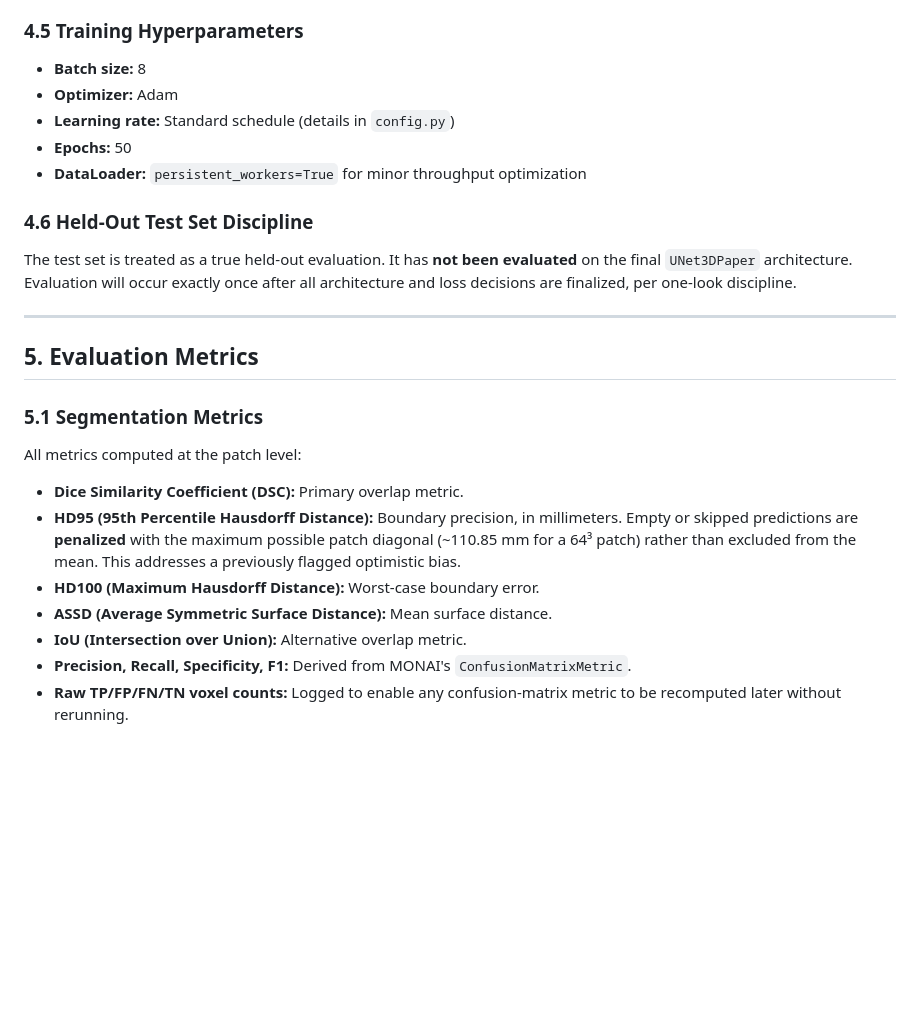
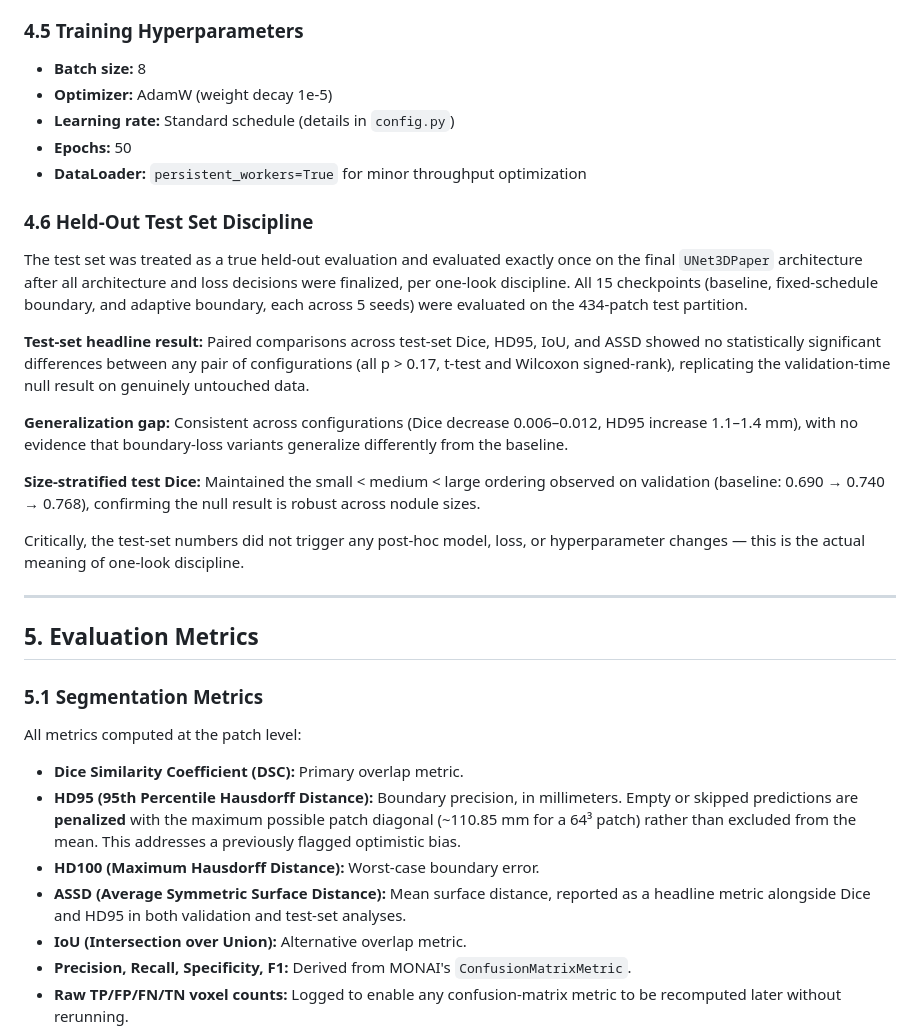
Before and after one commit to furycurry/lidc-3d-nodule-benchmark, a Markdown page: docs/methodology.md, the part around one of its changes. GitHub-like rendering; blank space fills up the shorter version.

```diff
--- a/docs/methodology.md
+++ b/docs/methodology.md
@@ -186,13 +193,21 @@ Validation uses **no augmentation**.
 
 ### 4.5 Training Hyperparameters
 - **Batch size:** 8
-- **Optimizer:** Adam
+- **Optimizer:** AdamW (weight decay 1e-5)
 - **Learning rate:** Standard schedule (details in `config.py`)
 - **Epochs:** 50
 - **DataLoader:** `persistent_workers=True` for minor throughput optimization
 
 ### 4.6 Held-Out Test Set Discipline
-The test set is treated as a true held-out evaluation. It has **not been evaluated** on the final `UNet3DPaper` architecture. Evaluation will occur exactly once after all architecture and loss decisions are finalized, per one-look discipline.
+The test set was treated as a true held-out evaluation and evaluated exactly once on the final `UNet3DPaper` architecture after all architecture and loss decisions were finalized, per one-look discipline. All 15 checkpoints (baseline, fixed-schedule boundary, and adaptive boundary, each across 5 seeds) were evaluated on the 434-patch test partition.
+
+**Test-set headline result:** Paired comparisons across test-set Dice, HD95, IoU, and ASSD showed no statistically significant differences between any pair of configurations (all p > 0.17, t-test and Wilcoxon signed-rank), replicating the validation-time null result on genuinely untouched data.
+
+**Generalization gap:** Consistent across configurations (Dice decrease 0.006–0.012, HD95 increase 1.1–1.4 mm), with no evidence that boundary-loss variants generalize differently from the baseline.
+
+**Size-stratified test Dice:** Maintained the small < medium < large ordering observed on validation (baseline: 0.690 → 0.740 → 0.768), confirming the null result is robust across nodule sizes.
+
+Critically, the test-set numbers did not trigger any post-hoc model, loss, or hyperparameter changes — this is the actual meaning of one-look discipline.
 
 ---
 
@@ -204,7 +219,7 @@ All metrics computed at the patch level:
 - **Dice Similarity Coefficient (DSC):** Primary overlap metric.
 - **HD95 (95th Percentile Hausdorff Distance):** Boundary precision, in millimeters. Empty or skipped predictions are **penalized** with the maximum possible patch diagonal (~110.85 mm for a 64³ patch) rather than excluded from the mean. This addresses a previously flagged optimistic bias.
 - **HD100 (Maximum Hausdorff Distance):** Worst-case boundary error.
-- **ASSD (Average Symmetric Surface Distance):** Mean surface distance.
+- **ASSD (Average Symmetric Surface Distance):** Mean surface distance, reported as a headline metric alongside Dice and HD95 in both validation and test-set analyses.
 - **IoU (Intersection over Union):** Alternative overlap metric.
 - **Precision, Recall, Specificity, F1:** Derived from MONAI's `ConfusionMatrixMetric`.
 - **Raw TP/FP/FN/TN voxel counts:** Logged to enable any confusion-matrix metric to be recomputed later without rerunning.
```
Also changed, not shown: other parts of docs/methodology.md (+37 -9 lines).
